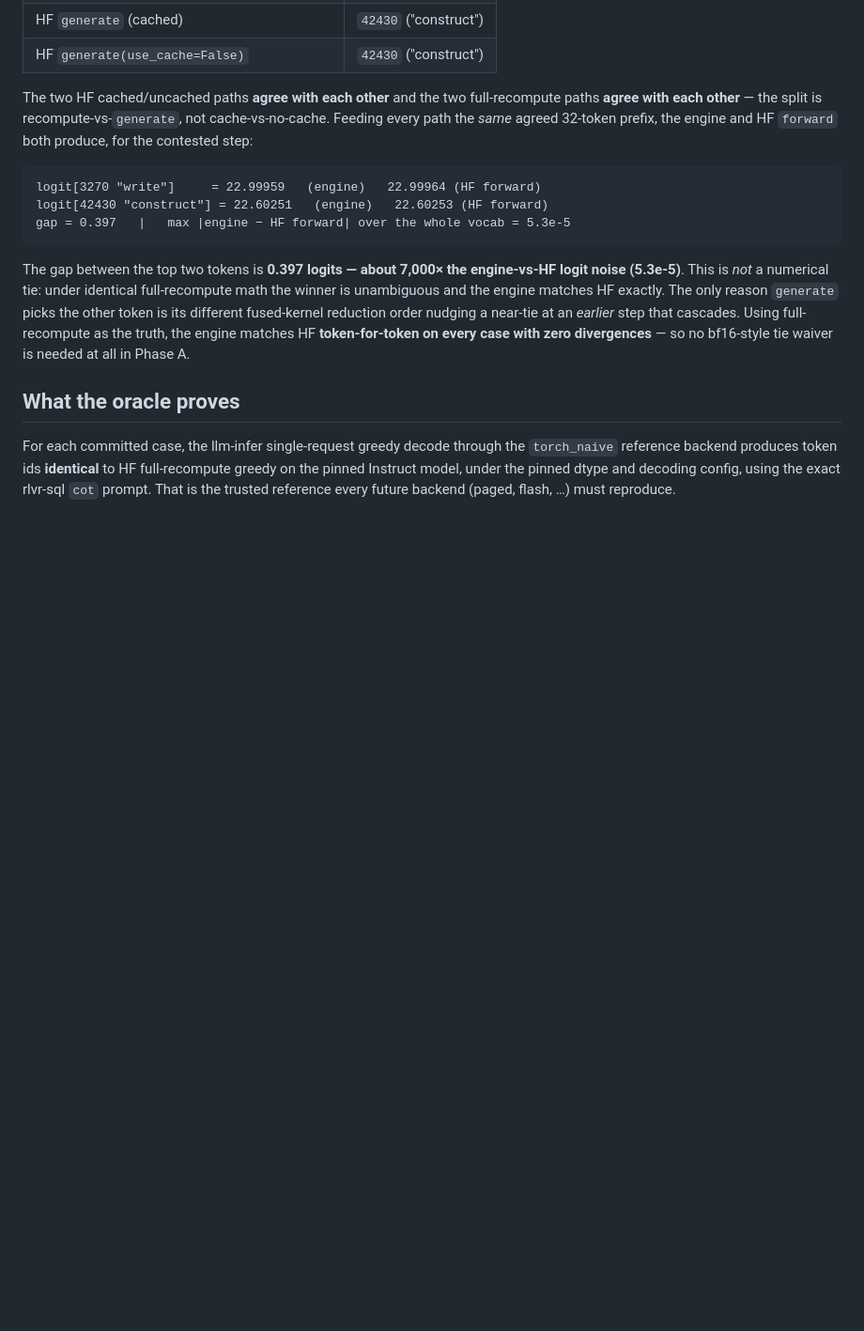
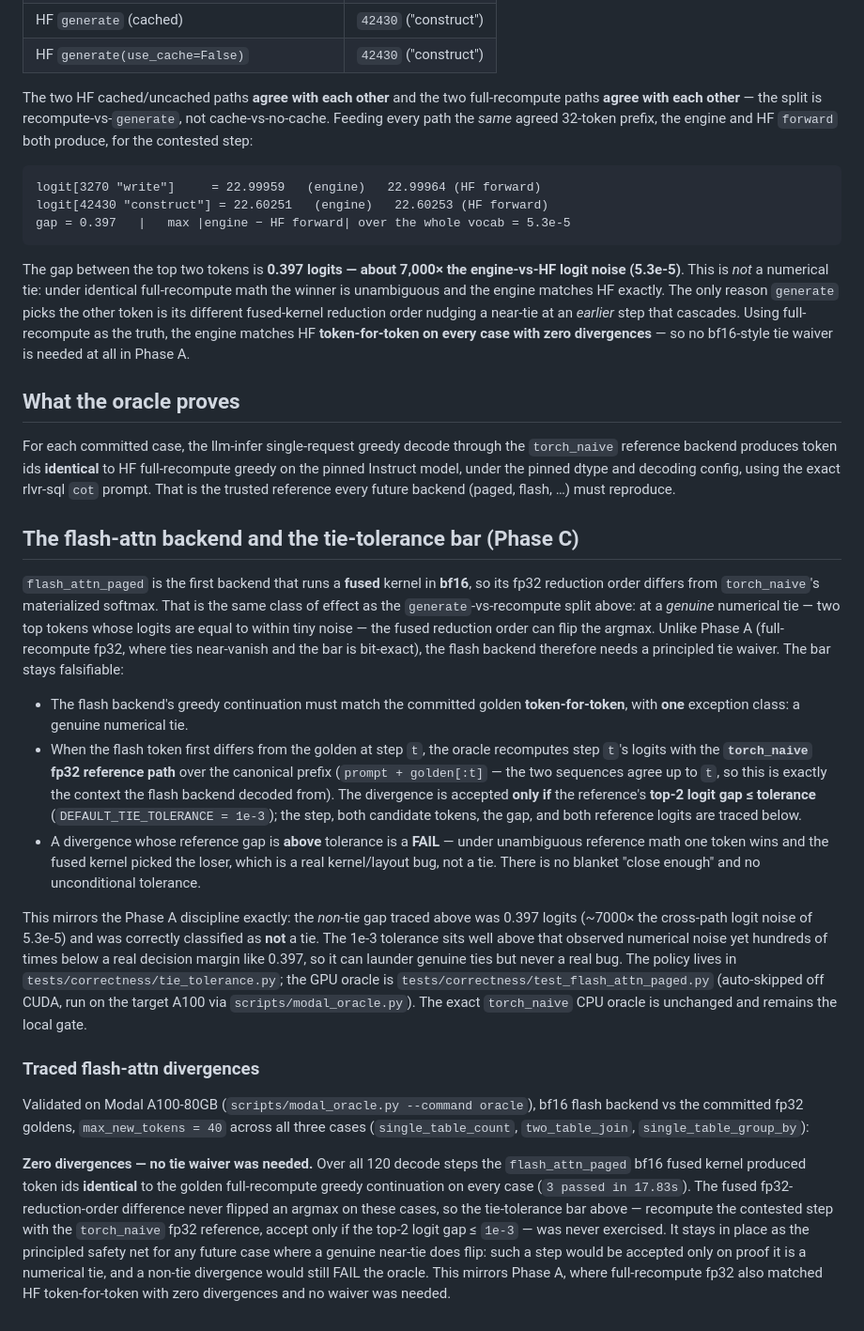
Before and after one commit to adamthuvesen/llm-infer, a Markdown page: docs/fixture-format.md, the part around the change. Shown at 94% size. GitHub-like rendering; blank space fills up the shorter version.

Commit message:
docs(correctness): document the flash-attn tie-tolerance policy and result
Adds the Phase C tie-tolerance bar to the fixture-format spec: flash_attn_paged's
bf16 fused kernel must match the golden token-for-token except at a genuine
numerical tie, where the contested step is recomputed with the torch_naive fp32
reference and accepted only if the top-2 logit gap is <= 1e-3 (a real bug above
tolerance still FAILs). Records the A100 result: zero divergences over all 120
decode steps (3 cases x 40 tokens), so the waiver was never exercised — the same
outcome as Phase A's full-recompute match, with the tolerance kept as the
principled safety net.

```diff
--- a/docs/fixture-format.md
+++ b/docs/fixture-format.md
@@ -118,3 +118,52 @@ For each committed case, the llm-infer single-request greedy decode through the
 greedy on the pinned Instruct model, under the pinned dtype and decoding config, using
 the exact rlvr-sql `cot` prompt. That is the trusted reference every future backend
 (paged, flash, …) must reproduce.
+
+## The flash-attn backend and the tie-tolerance bar (Phase C)
+
+`flash_attn_paged` is the first backend that runs a **fused** kernel in **bf16**, so
+its fp32 reduction order differs from `torch_naive`'s materialized softmax. That is the
+same class of effect as the `generate`-vs-recompute split above: at a *genuine*
+numerical tie — two top tokens whose logits are equal to within tiny noise — the fused
+reduction order can flip the argmax. Unlike Phase A (full-recompute fp32, where ties
+near-vanish and the bar is bit-exact), the flash backend therefore needs a principled
+tie waiver. The bar stays falsifiable:
+
+- The flash backend's greedy continuation must match the committed golden
+  **token-for-token**, with **one** exception class: a genuine numerical tie.
+- When the flash token first differs from the golden at step `t`, the oracle recomputes
+  step `t`'s logits with the **`torch_naive` fp32 reference path** over the canonical
+  prefix (`prompt + golden[:t]` — the two sequences agree up to `t`, so this is exactly
+  the context the flash backend decoded from). The divergence is accepted **only if**
+  the reference's **top-2 logit gap ≤ tolerance** (`DEFAULT_TIE_TOLERANCE = 1e-3`); the
+  step, both candidate tokens, the gap, and both reference logits are traced below.
+- A divergence whose reference gap is **above** tolerance is a **FAIL** — under
+  unambiguous reference math one token wins and the fused kernel picked the loser, which
+  is a real kernel/layout bug, not a tie. There is no blanket "close enough" and no
+  unconditional tolerance.
+
+This mirrors the Phase A discipline exactly: the *non*-tie gap traced above was 0.397
+logits (~7000× the cross-path logit noise of 5.3e-5) and was correctly classified as
+**not** a tie. The 1e-3 tolerance sits well above that observed numerical noise yet
+hundreds of times below a real decision margin like 0.397, so it can launder genuine
+ties but never a real bug. The policy lives in `tests/correctness/tie_tolerance.py`; the
+GPU oracle is `tests/correctness/test_flash_attn_paged.py` (auto-skipped off CUDA, run
+on the target A100 via `scripts/modal_oracle.py`). The exact `torch_naive` CPU oracle is
+unchanged and remains the local gate.
+
+### Traced flash-attn divergences
+
+Validated on Modal A100-80GB (`scripts/modal_oracle.py --command oracle`), bf16 flash
+backend vs the committed fp32 goldens, `max_new_tokens = 40` across all three cases
+(`single_table_count`, `two_table_join`, `single_table_group_by`):
+
+**Zero divergences — no tie waiver was needed.** Over all 120 decode steps the
+`flash_attn_paged` bf16 fused kernel produced token ids **identical** to the golden
+full-recompute greedy continuation on every case (`3 passed in 17.83s`). The fused
+fp32-reduction-order difference never flipped an argmax on these cases, so the
+tie-tolerance bar above — recompute the contested step with the `torch_naive` fp32
+reference, accept only if the top-2 logit gap ≤ `1e-3` — was never exercised. It stays
+in place as the principled safety net for any future case where a genuine near-tie does
+flip: such a step would be accepted only on proof it is a numerical tie, and a non-tie
+divergence would still FAIL the oracle. This mirrors Phase A, where full-recompute fp32
+also matched HF token-for-token with zero divergences and no waiver was needed.
```
